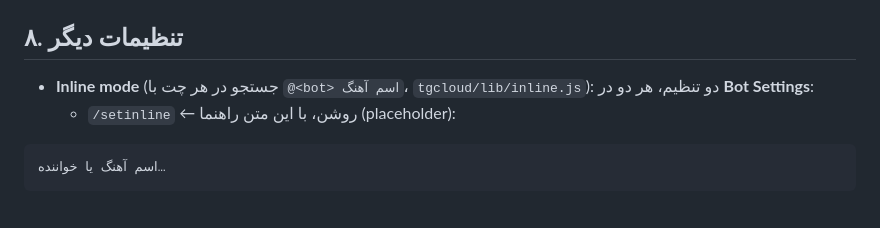
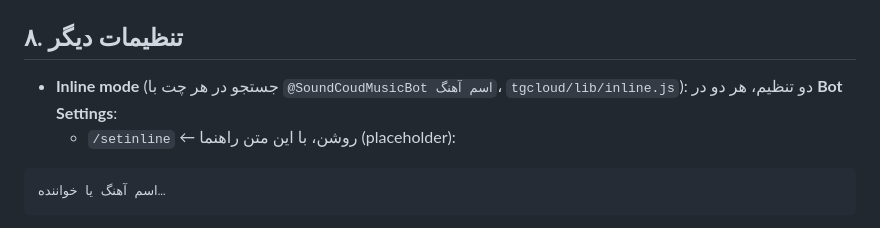
Before and after one commit to IsAmirMmd/soundcloud-downloader, a Markdown page: branding/BOTFATHER.md, the part around the change. GitHub-like rendering.

```diff
--- a/branding/BOTFATHER.md
+++ b/branding/BOTFATHER.md
@@ -122,7 +122,7 @@ help - راهنمای دانلود از ساندکلاد
 
 ## ۸. تنظیمات دیگر
 
-- **Inline mode** (جستجو در هر چت با `@<bot> اسم آهنگ`، `tgcloud/lib/inline.js`): دو تنظیم، هر دو در **Bot Settings**:
+- **Inline mode** (جستجو در هر چت با `@SoundCoudMusicBot اسم آهنگ`، `tgcloud/lib/inline.js`): دو تنظیم، هر دو در **Bot Settings**:
   - `/setinline` ← روشن، با این متن راهنما (placeholder):
 
 </div>
```
Also changed, not shown: README.md (+3 -3 lines), docs/SHORTCUT.md (+7 -6 lines).
